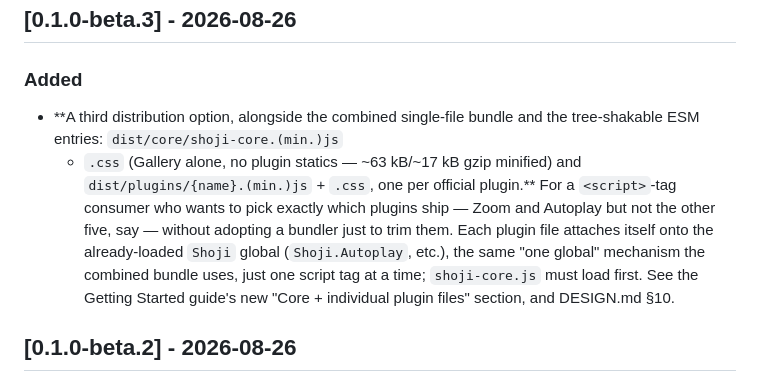
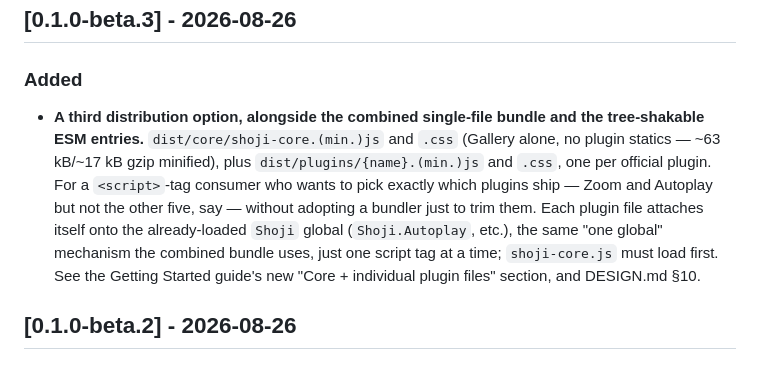
Before and after one commit to MichaelYagi/shoji, a Markdown page: CHANGELOG.md, the part around the change. Drawn GitHub-style.

Commit message:
Fix CHANGELOG formatting: a wrapped line starting with '+ .css' was valid Markdown list syntax
Prettier's markdown formatter read '+ `.css`' at the start of a wrapped
line as an unordered-list bullet, nesting it under the previous bullet
instead of treating it as prose -- caught by npm run lint failing in
CI. Rewrote the beta.3 entry to avoid a line starting with '+' at all,
rather than just accepting prettier's mechanical reformat, which would
have left an odd nested-bullet structure in place of a plain sentence.

Co-Authored-By: Claude Sonnet 5 <noreply@anthropic.com>
Claude-Session: https://claude.ai/code/session_01MFQew6xvf5c3N2L2TV4PC7

```diff
--- a/CHANGELOG.md
+++ b/CHANGELOG.md
@@ -10,17 +10,17 @@ still include breaking changes).
 ### Added
 
 - **A third distribution option, alongside the combined single-file
-  bundle and the tree-shakable ESM entries: `dist/core/shoji-core.(min.)js`
-  + `.css` (Gallery alone, no plugin statics — ~63 kB/~17 kB gzip
-  minified) and `dist/plugins/{name}.(min.)js` + `.css`, one per official
-  plugin.** For a `<script>`-tag consumer who wants to pick exactly which
-  plugins ship — Zoom and Autoplay but not the other five, say — without
-  adopting a bundler just to trim them. Each plugin file attaches itself
-  onto the already-loaded `Shoji` global (`Shoji.Autoplay`, etc.), the
-  same "one global" mechanism the combined bundle uses, just one script
-  tag at a time; `shoji-core.js` must load first. See the Getting Started
-  guide's new "Core + individual plugin files" section, and DESIGN.md
-  §10.
+  bundle and the tree-shakable ESM entries.** `dist/core/shoji-core.(min.)js`
+  and `.css` (Gallery alone, no plugin statics — ~63 kB/~17 kB gzip
+  minified), plus `dist/plugins/{name}.(min.)js` and `.css`, one per
+  official plugin. For a `<script>`-tag consumer who wants to pick
+  exactly which plugins ship — Zoom and Autoplay but not the other
+  five, say — without adopting a bundler just to trim them. Each
+  plugin file attaches itself onto the already-loaded `Shoji` global
+  (`Shoji.Autoplay`, etc.), the same "one global" mechanism the
+  combined bundle uses, just one script tag at a time;
+  `shoji-core.js` must load first. See the Getting Started guide's
+  new "Core + individual plugin files" section, and DESIGN.md §10.
 
 ## [0.1.0-beta.2] - 2026-08-26
 
```
